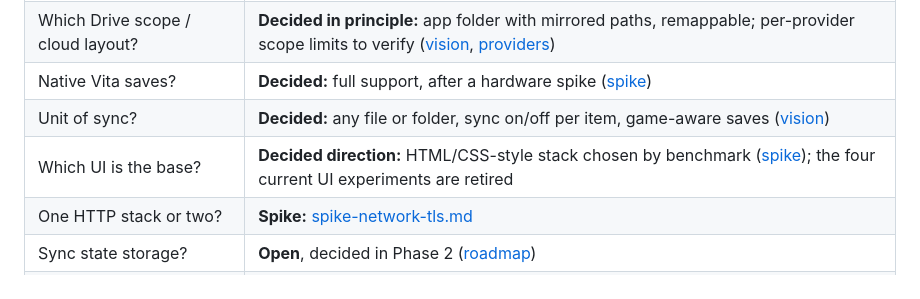
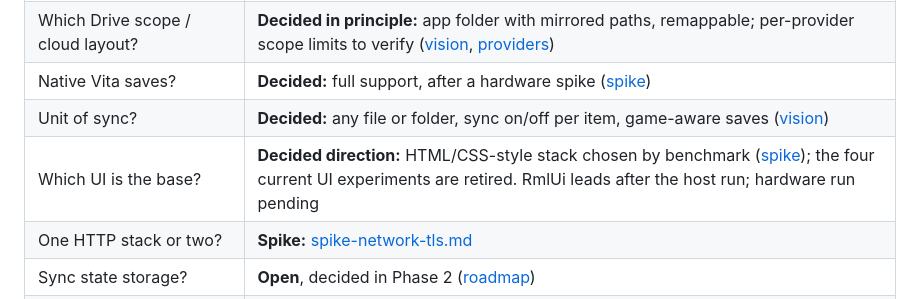
Before and after one commit to add-le/ps-vita-sync, a Markdown page: docs/known-issues.md, the part around the change. GitHub-like rendering.

```diff
--- a/docs/known-issues.md
+++ b/docs/known-issues.md
@@ -45,7 +45,7 @@ Several questions raised when this page was first written are now settled by the
 | Which Drive scope / cloud layout? | **Decided in principle:** app folder with mirrored paths, remappable; per-provider scope limits to verify ([vision](vision.md#cloud-layout), [providers](plans/providers.md)) |
 | Native Vita saves? | **Decided:** full support, after a hardware spike ([spike](plans/spike-native-saves.md)) |
 | Unit of sync? | **Decided:** any file or folder, sync on/off per item, game-aware saves ([vision](vision.md#what-syncs)) |
-| Which UI is the base? | **Decided direction:** HTML/CSS-style stack chosen by benchmark ([spike](plans/spike-ui-stack.md)); the four current UI experiments are retired |
+| Which UI is the base? | **Decided direction:** HTML/CSS-style stack chosen by benchmark ([spike](plans/spike-ui-stack.md)); the four current UI experiments are retired. RmlUi leads after the host run; hardware run pending |
 | One HTTP stack or two? | **Spike:** [spike-network-tls.md](plans/spike-network-tls.md) |
 | Sync state storage? | **Open**, decided in Phase 2 ([roadmap](plans/README.md#phase-2--core-goals-only)) |
 | Clock reference (SceIo mtimes UTC or local)? | **Open.** The two-way model relies on hashes and stored state rather than cross-clock comparison, but local mtimes are still used as a fast change hint; verify on hardware |
```
Also changed, not shown: docs/architecture.md (+1 -0 lines).
